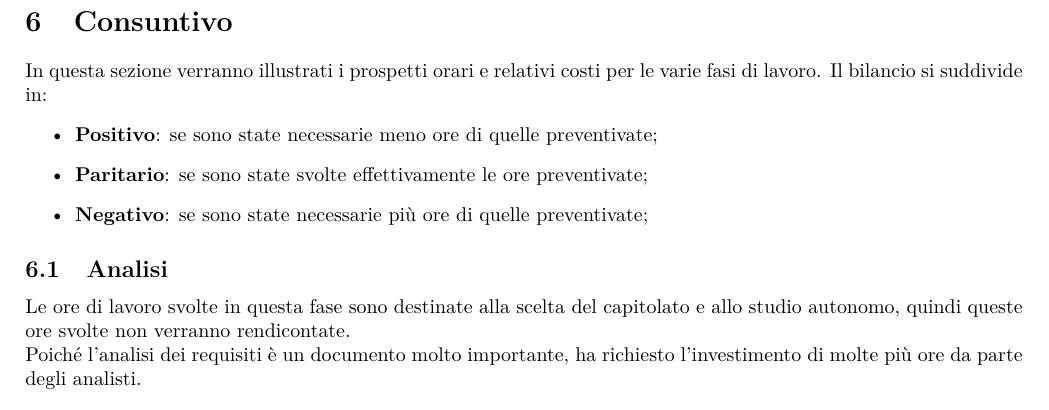
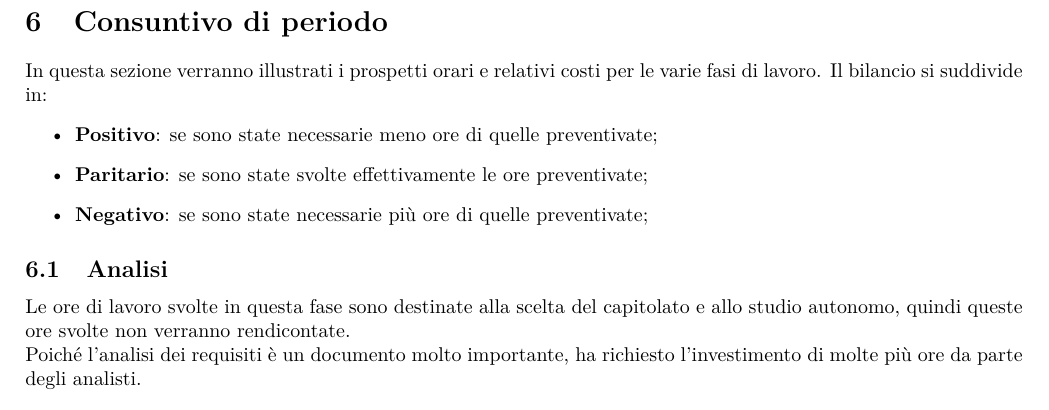
Before and after one commit to Spaghetti-Code-G6/swe-docs, a LaTeX document (esterni/piano_di_progetto/piano_di_progetto.tex): part of page 28 of 38, cut at the place of the change. Compiled offline with pdfLaTeX.

Commit message:
corretto pos. tabella 22 e cambiato nome capitolo

```diff
--- a/esterni/piano_di_progetto/piano_di_progetto.tex
+++ b/esterni/piano_di_progetto/piano_di_progetto.tex
@@ -84,7 +84,7 @@
 \subfile{src/5_preventivo.tex}
 
 \newpage
-\section{Consuntivo}
+\section{Consuntivo di periodo}
 \label{sec:cons}
 \subfile{src/6_consuntivo.tex}
 
```
Also changed, not shown: esterni/piano_di_progetto/src/6_consuntivo.tex (+1 -1 lines).
